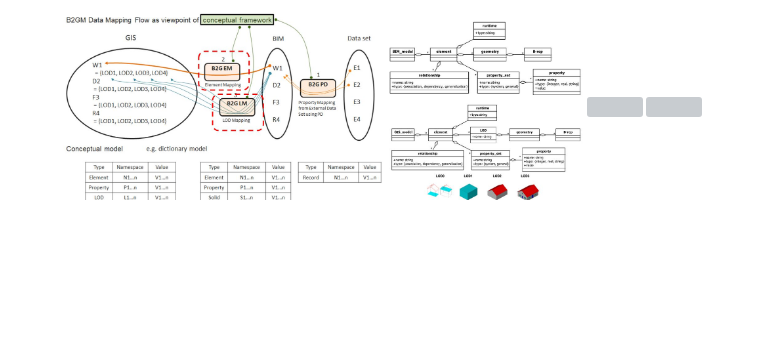
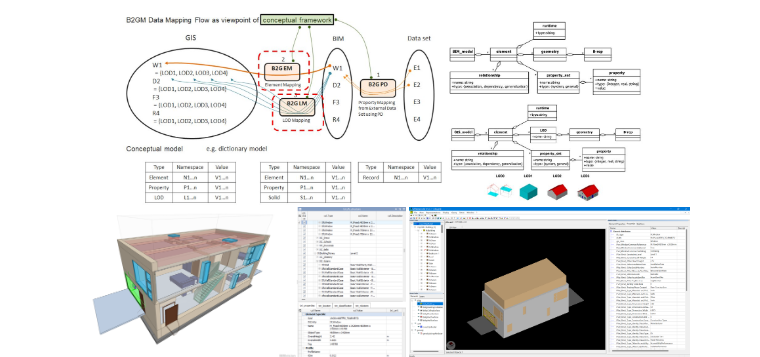
Before and after one commit to mac999/ISO19166-B2GM, a Markdown page: README.md, the part around the change. GitHub-like rendering; blank space fills up the shorter version; grey boxes are pictures that could not be loaded.

Commit message:
Update image file formats in README.md

```diff
--- a/README.md
+++ b/README.md
@@ -20,8 +20,8 @@ BIM model (IFC) into a GIS model (CityGML) through four well-defined stages.
 
 <p align="center">
 <img src="./doc/fig1.JPG" height="200"> </img>
-<img src="./doc/fig5.JPG" height="150"> </img> </br>
-<img src="./doc/fig4.JPG" height="150"> </img>
+<img src="./doc/fig5.png" height="150"> </img> </br>
+<img src="./doc/fig4.png" height="150"> </img>
 <img src="./doc/fig2.JPG" height="150"> </img> </br>
 <img src="./doc/fig3.JPG" height="150"> </img>
 </p>
```
